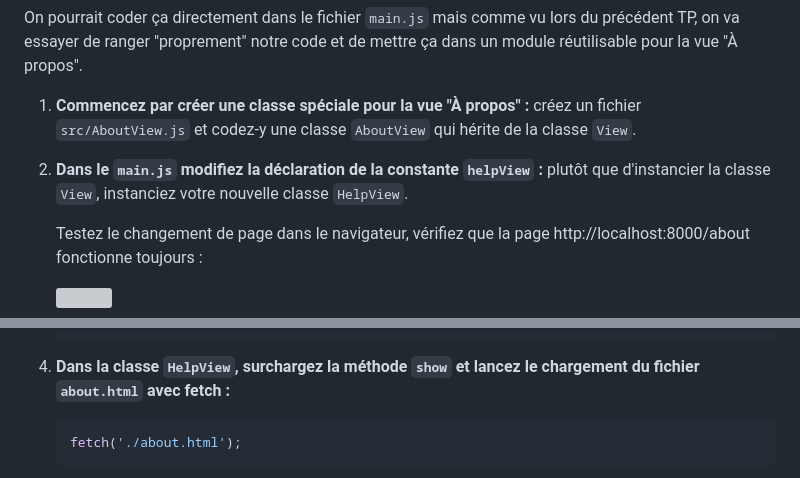
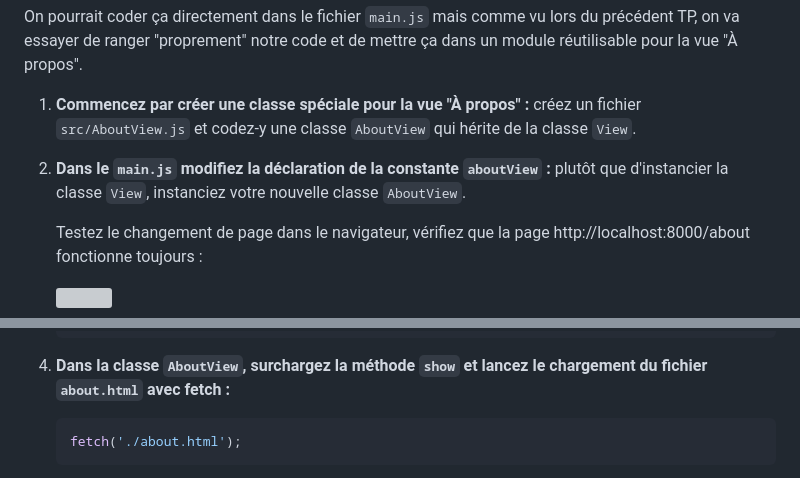
Before and after one commit to Sky-ness/Steam-Js, a Markdown page: B-fichier-statique.md, 2 parts joined by grey strips. Drawn GitHub-style; grey boxes are pictures that could not be loaded.

Commit message:
correction readme (thx @patricia.everaere-caillier !)

````diff
--- a/B-fichier-statique.md
+++ b/B-fichier-statique.md
@@ -38,7 +38,7 @@ On pourrait coder ça directement dans le fichier `main.js` mais comme vu lors d
 
 1. **Commencez par créer une classe spéciale pour la vue "À propos" :** créez un fichier `src/AboutView.js` et codez-y une classe `AboutView` qui hérite de la classe `View`.
 
-2. **Dans le `main.js` modifiez la déclaration de la constante `helpView` :** plutôt que d'instancier la classe `View`, instanciez votre nouvelle classe `HelpView`.
+2. **Dans le `main.js` modifiez la déclaration de la constante `aboutView` :** plutôt que d'instancier la classe `View`, instanciez votre nouvelle classe `AboutView`.
 
 	Testez le changement de page dans le navigateur, vérifiez que la page http://localhost:8000/about fonctionne toujours :
 
@@ -67,7 +67,7 @@ On pourrait coder ça directement dans le fichier `main.js` mais comme vu lors d
 	</div>
 	```
 
-4. **Dans la classe `HelpView`, surchargez la méthode `show` et lancez le chargement du fichier `about.html` avec fetch :**
+4. **Dans la classe `AboutView`, surchargez la méthode `show` et lancez le chargement du fichier `about.html` avec fetch :**
 	```js
 	fetch('./about.html');
 	```
````
